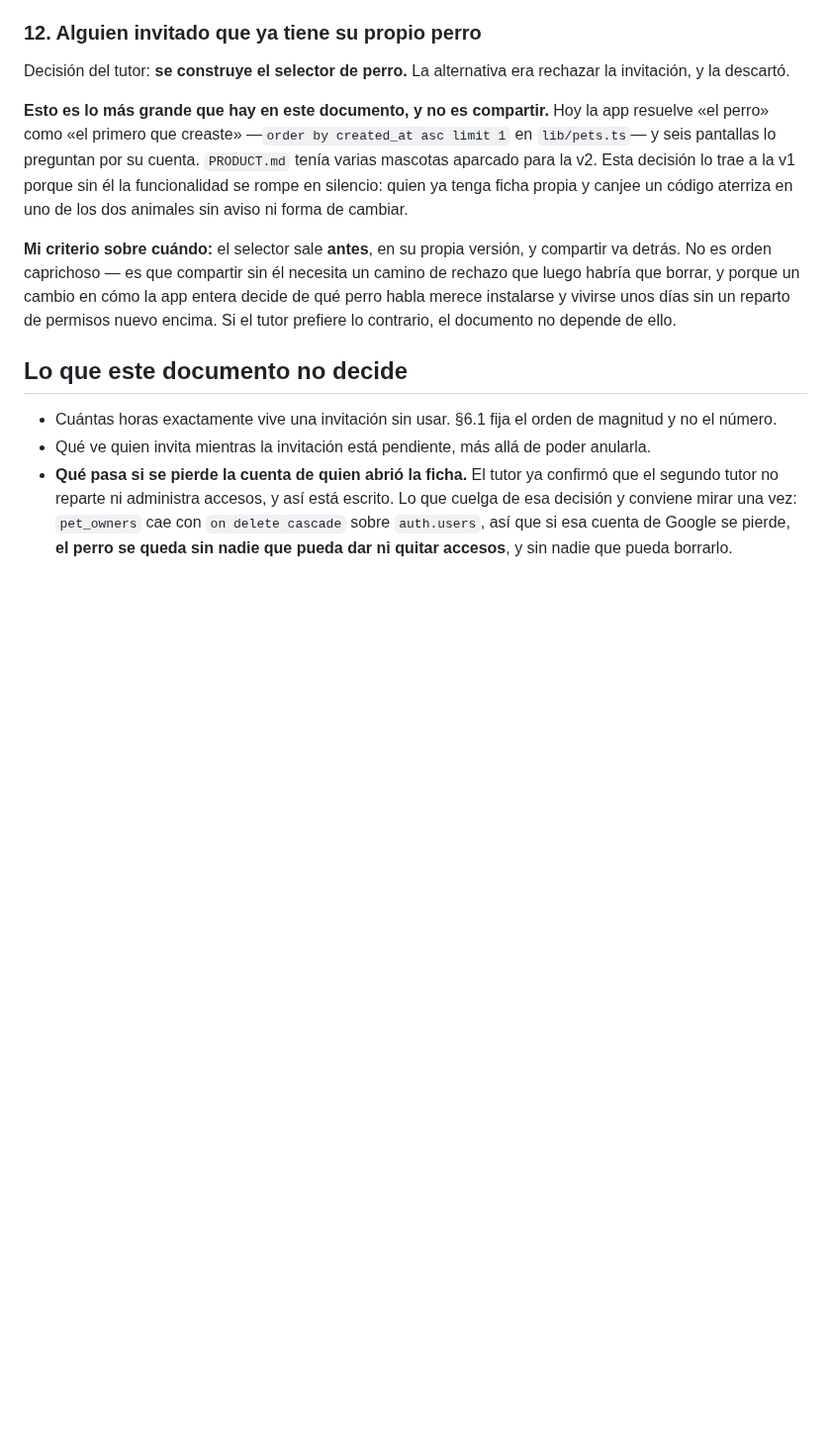
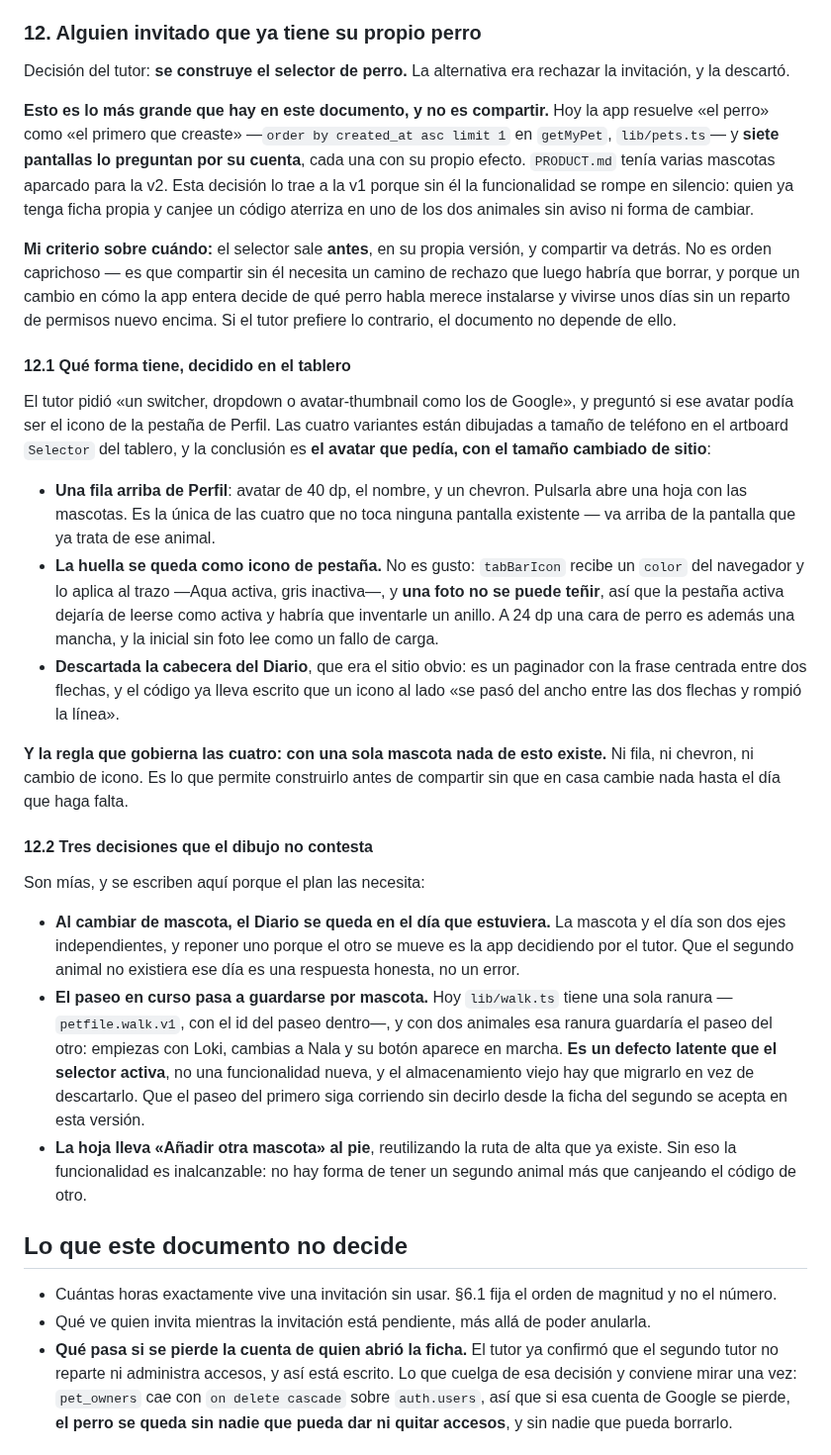
Before and after one commit to aingerusanchez/petfile, a Markdown page: docs/specs/2026-10-26-compartir-la-ficha-design.md, the part around the change. Shown at 99% size. GitHub-like rendering; blank space fills up the shorter version.

Commit message:
docs: el selector de mascota tiene forma, y tres decisiones que el dibujo no da
Las cuatro variantes están en el tablero y la conclusión es el avatar que
el tutor pedía con el tamaño cambiado de sitio: 40 dp arriba de Perfil, y
la huella se queda en la pestaña porque tabBarIcon recibe un color del
navegador y una foto no se tiñe. La cabecera del Diario queda descartada
por una medida que ya estaba en el código.

Las tres que el dibujo no contesta y el plan necesita: el día del Diario
se mantiene al cambiar de mascota, porque son dos ejes; el paseo en curso
pasa a guardarse por mascota, que es un defecto latente que el selector
activa y no una funcionalidad nueva; y la hoja lleva «Añadir otra
mascota», sin lo cual no hay forma de tener una segunda.

Co-Authored-By: Claude Opus 5 <noreply@anthropic.com>

```diff
--- a/docs/specs/2026-10-26-compartir-la-ficha-design.md
+++ b/docs/specs/2026-10-26-compartir-la-ficha-design.md
@@ -452,7 +452,8 @@ rechazar la invitación, y la descartó.
 
 **Esto es lo más grande que hay en este documento, y no es compartir.** Hoy la
 app resuelve «el perro» como «el primero que creaste» —`order by created_at
-asc limit 1` en `lib/pets.ts`— y seis pantallas lo preguntan por su cuenta.
+asc limit 1` en `getMyPet`, `lib/pets.ts`— y **siete pantallas lo preguntan
+por su cuenta**, cada una con su propio efecto.
 `PRODUCT.md` tenía varias mascotas aparcado para la v2. Esta decisión lo trae
 a la v1 porque sin él la funcionalidad se rompe en silencio: quien ya tenga
 ficha propia y canjee un código aterriza en uno de los dos animales sin aviso
@@ -464,6 +465,53 @@ necesita un camino de rechazo que luego habría que borrar, y porque un cambio
 en cómo la app entera decide de qué perro habla merece instalarse y vivirse
 unos días sin un reparto de permisos nuevo encima. Si el tutor prefiere lo
 contrario, el documento no depende de ello.
+
+#### 12.1 Qué forma tiene, decidido en el tablero
+
+El tutor pidió «un switcher, dropdown o avatar-thumbnail como los de Google», y
+preguntó si ese avatar podía ser el icono de la pestaña de Perfil. Las cuatro
+variantes están dibujadas a tamaño de teléfono en el artboard `Selector` del
+tablero, y la conclusión es **el avatar que pedía, con el tamaño cambiado de
+sitio**:
+
+- **Una fila arriba de Perfil**: avatar de 40 dp, el nombre, y un chevron.
+  Pulsarla abre una hoja con las mascotas. Es la única de las cuatro que no
+  toca ninguna pantalla existente — va arriba de la pantalla que ya trata de
+  ese animal.
+- **La huella se queda como icono de pestaña.** No es gusto: `tabBarIcon`
+  recibe un `color` del navegador y lo aplica al trazo —Aqua activa, gris
+  inactiva—, y **una foto no se puede teñir**, así que la pestaña activa
+  dejaría de leerse como activa y habría que inventarle un anillo. A 24 dp
+  una cara de perro es además una mancha, y la inicial sin foto lee como un
+  fallo de carga.
+- **Descartada la cabecera del Diario**, que era el sitio obvio: es un
+  paginador con la frase centrada entre dos flechas, y el código ya lleva
+  escrito que un icono al lado «se pasó del ancho entre las dos flechas y
+  rompió la línea».
+
+**Y la regla que gobierna las cuatro: con una sola mascota nada de esto
+existe.** Ni fila, ni chevron, ni cambio de icono. Es lo que permite
+construirlo antes de compartir sin que en casa cambie nada hasta el día que
+haga falta.
+
+#### 12.2 Tres decisiones que el dibujo no contesta
+
+Son mías, y se escriben aquí porque el plan las necesita:
+
+- **Al cambiar de mascota, el Diario se queda en el día que estuviera.** La
+  mascota y el día son dos ejes independientes, y reponer uno porque el otro
+  se mueve es la app decidiendo por el tutor. Que el segundo animal no
+  existiera ese día es una respuesta honesta, no un error.
+- **El paseo en curso pasa a guardarse por mascota.** Hoy `lib/walk.ts` tiene
+  una sola ranura —`petfile.walk.v1`, con el id del paseo dentro—, y con dos
+  animales esa ranura guardaría el paseo del otro: empiezas con Loki, cambias
+  a Nala y su botón aparece en marcha. **Es un defecto latente que el selector
+  activa**, no una funcionalidad nueva, y el almacenamiento viejo hay que
+  migrarlo en vez de descartarlo. Que el paseo del primero siga corriendo sin
+  decirlo desde la ficha del segundo se acepta en esta versión.
+- **La hoja lleva «Añadir otra mascota» al pie**, reutilizando la ruta de alta
+  que ya existe. Sin eso la funcionalidad es inalcanzable: no hay forma de
+  tener un segundo animal más que canjeando el código de otro.
 
 ## Lo que este documento no decide
 
```
